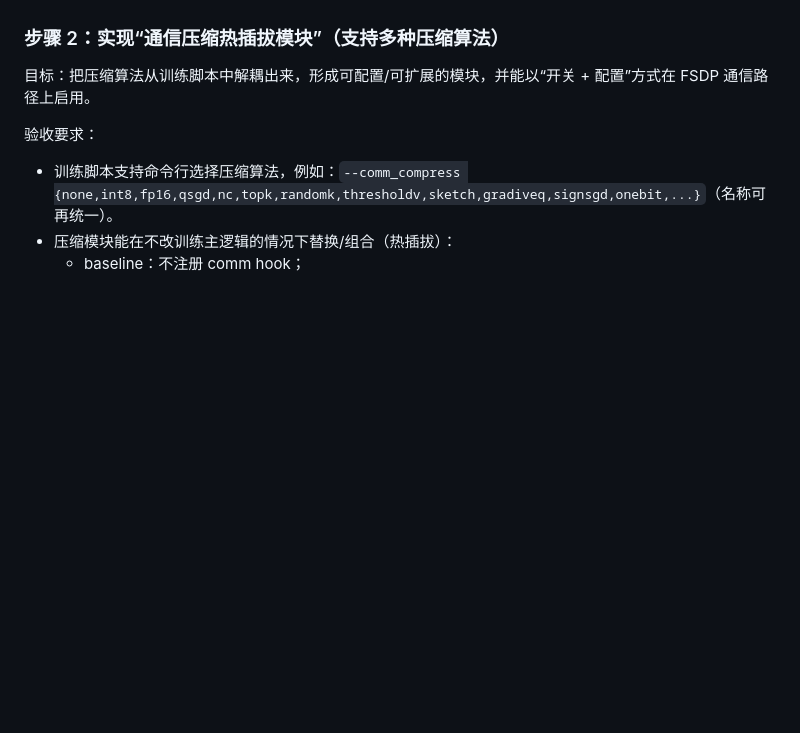
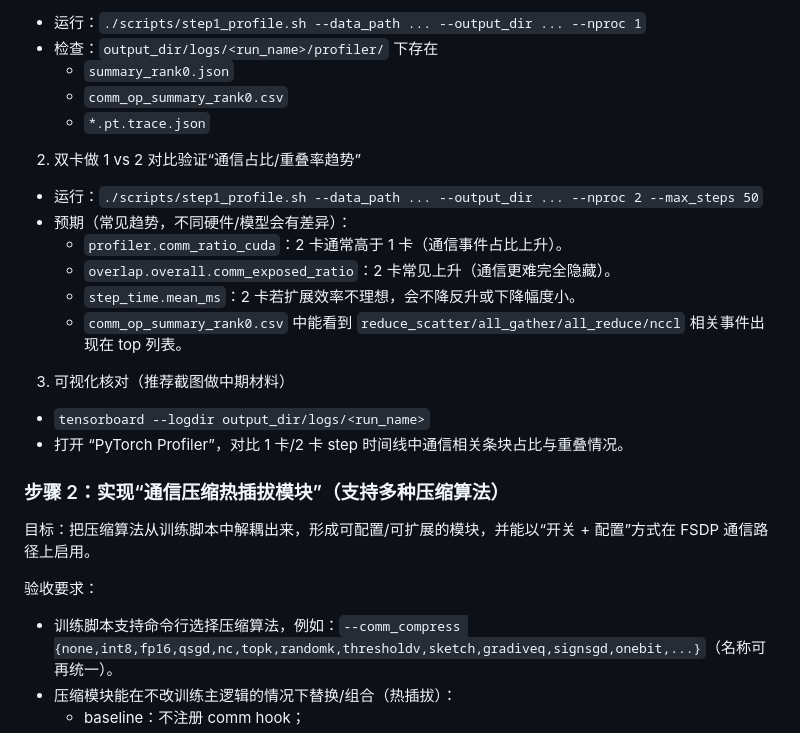
Before and after one commit to JoeyOL/FSDP-Communication-Optimization, a Markdown page: project.md, the part around one of its changes. Drawn GitHub-style; blank space fills up the shorter version.

Commit message:
docs(step1): 补充指标含义与验证流程

```diff
--- a/project.md
+++ b/project.md
@@ -29,3 +108,22 @@
+- 运行：`./scripts/step1_profile.sh --data_path ... --output_dir ... --nproc 1`
+- 检查：`output_dir/logs/<run_name>/profiler/` 下存在
+  - `summary_rank0.json`
+  - `comm_op_summary_rank0.csv`
+  - `*.pt.trace.json`
+
+2) 双卡做 1 vs 2 对比验证“通信占比/重叠率趋势”
+
+- 运行：`./scripts/step1_profile.sh --data_path ... --output_dir ... --nproc 2 --max_steps 50`
+- 预期（常见趋势，不同硬件/模型会有差异）：
+  - `profiler.comm_ratio_cuda`：2 卡通常高于 1 卡（通信事件占比上升）。
+  - `overlap.overall.comm_exposed_ratio`：2 卡常见上升（通信更难完全隐藏）。
+  - `step_time.mean_ms`：2 卡若扩展效率不理想，会不降反升或下降幅度小。
+  - `comm_op_summary_rank0.csv` 中能看到 `reduce_scatter/all_gather/all_reduce/nccl` 相关事件出现在 top 列表。
+
+3) 可视化核对（推荐截图做中期材料）
+
+- `tensorboard --logdir output_dir/logs/<run_name>`
+- 打开 “PyTorch Profiler”，对比 1 卡/2 卡 step 时间线中通信相关条块占比与重叠情况。
 
 ### 步骤 2：实现“通信压缩热插拔模块”（支持多种压缩算法）
 
```
Also changed, not shown: other parts of project.md (+79 -0 lines).
